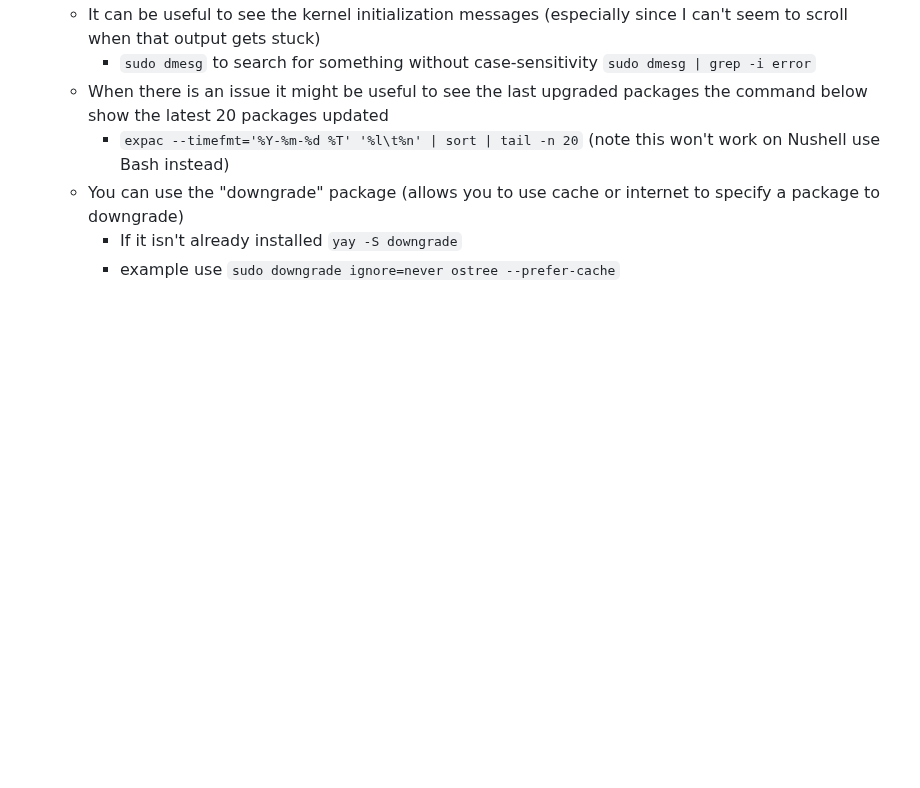
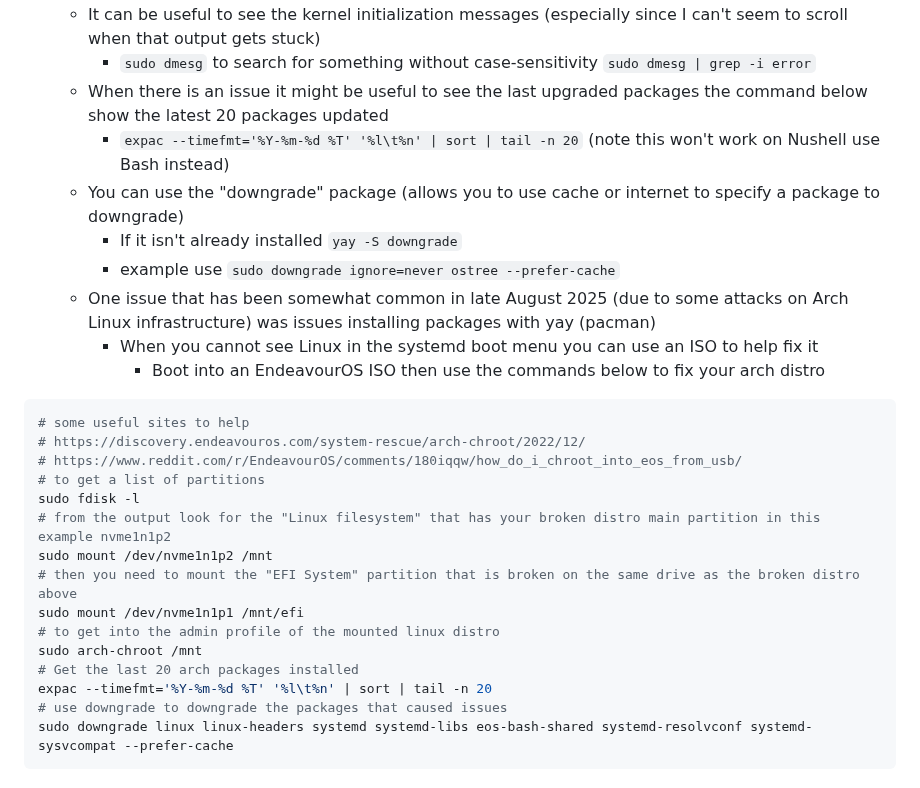
Before and after one commit to ldsands/UsefulCodeSnippets, a Markdown page: OtherSoftware/Linux/EndeavourOS.md, the part around the change. Rendered like a GitHub page; blank space fills up the shorter version.

Commit message:
updated EndeavourOS.md to include chroot instructions

````diff
--- a/OtherSoftware/Linux/EndeavourOS.md
+++ b/OtherSoftware/Linux/EndeavourOS.md
@@ -290,3 +290,24 @@ yay
     - You can use the "downgrade" package (allows you to use cache or internet to specify a package to downgrade)
         - If it isn't already installed `yay -S downgrade`
         - example use `sudo downgrade ignore=never ostree --prefer-cache`
+    - One issue that has been somewhat common in late August 2025 (due to some attacks on Arch Linux infrastructure) was issues installing packages with yay (pacman)
+        - When you cannot see Linux in the systemd boot menu you can use an ISO to help fix it
+            - Boot into an EndeavourOS ISO then use the commands below to fix your arch distro
+
+```sh
+# some useful sites to help
+# https://discovery.endeavouros.com/system-rescue/arch-chroot/2022/12/
+# https://www.reddit.com/r/EndeavourOS/comments/180iqqw/how_do_i_chroot_into_eos_from_usb/
+# to get a list of partitions
+sudo fdisk -l
+# from the output look for the "Linux filesystem" that has your broken distro main partition in this example nvme1n1p2
+sudo mount /dev/nvme1n1p2 /mnt
+# then you need to mount the "EFI System" partition that is broken on the same drive as the broken distro above
+sudo mount /dev/nvme1n1p1 /mnt/efi
+# to get into the admin profile of the mounted linux distro
+sudo arch-chroot /mnt
+# Get the last 20 arch packages installed
+expac --timefmt='%Y-%m-%d %T' '%l\t%n' | sort | tail -n 20
+# use downgrade to downgrade the packages that caused issues
+sudo downgrade linux linux-headers systemd systemd-libs eos-bash-shared systemd-resolvconf systemd-sysvcompat --prefer-cache
+```
````
